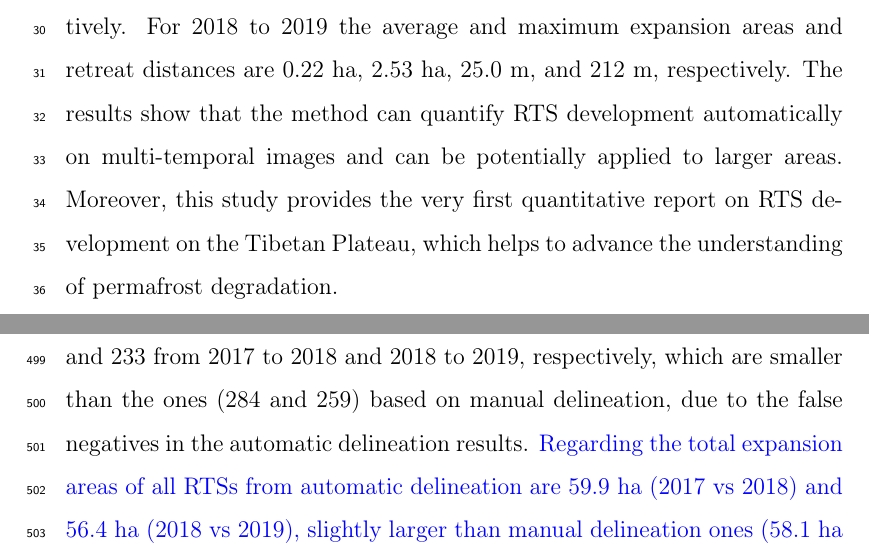
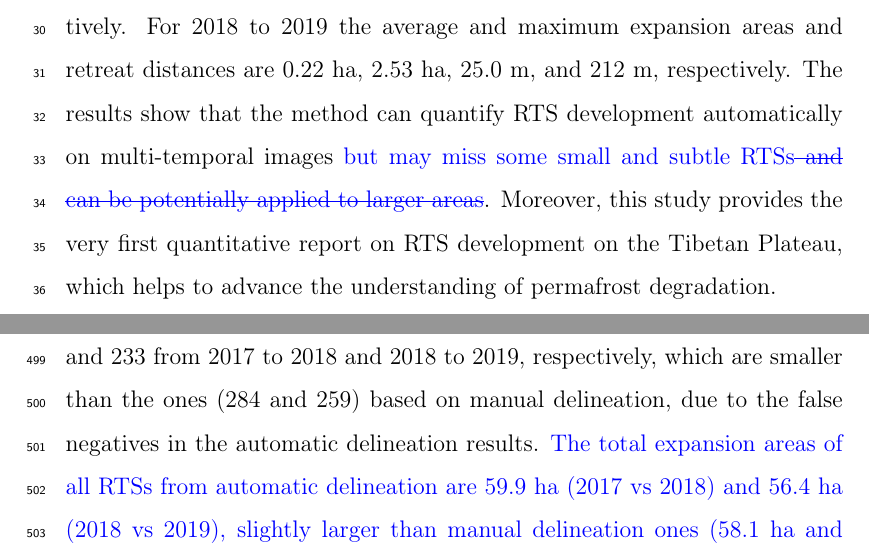
Before and after one commit to yghlc/polygon_based_rts_changeDet, a LaTeX paper (polygon_based_rts_changeDet.tex): two parts of pages 2 and 29 of 34, joined at a grey line, cut so that both start at the same text. Compiled offline with pdfLaTeX.

Commit message:
minor revision

```diff
--- a/polygon_based_rts_changeDet.tex
+++ b/polygon_based_rts_changeDet.tex
@@ -137,7 +137,7 @@ The experiments show that automatic delineation based on deep learning can produ
 Our method reveals that among manually-delineated 342 RTSs in the Beiluhe region, 83\% and 76\% of them expanded from 2017 to 2018 and 2018 to 2019, respectively.
 For the expansion from 2017 to 2018, the average and maximum expanding areas are 0.20 ha and 1.47 ha, while the average and maximum retreat distances are 21.3 m and 91 m, respectively.
 For 2018 to 2019 the average and maximum expansion areas and retreat distances  are 0.22 ha, 2.53 ha, 25.0 m, and 212 m, respectively.
-The results show that the method can quantify RTS development automatically on multi-temporal images and can be potentially applied to larger areas.
+The results show that the method can quantify RTS development automatically on multi-temporal images \replaced{but may miss some small and subtle RTSs}{ and can be potentially applied to larger areas}.
 Moreover, this study provides the very first quantitative report on RTS development on the Tibetan Plateau, which helps to advance the understanding of permafrost degradation.
 
 
@@ -887,7 +887,7 @@ However, standard deviations of around 40\% of them are quite large ($>$10 m), i
 As shown in Fig. S7, the average values of expanding areas and retreat distances of RTS boundaries derived based on automatic delineation are similar to the ones from manual delineation (section \ref{sec_rts_change_area} and \ref{sec_rts_retreat_distance}).
 In Fig. S7, the average expanding areas are 0.25 ha (2017 vs 2018) and 0.24 ha (2018 vs 2019), and the mean retreat distances are 21.5 m (2017 vs 2018)  and 21.6 m (2018 vs 2019).
 However, the total numbers of expanding RTSs are 236 and 233 from 2017 to 2018 and 2018 to 2019, respectively, which are smaller than the ones (284 and 259) based on manual delineation, due to the false negatives in the automatic delineation results.
-\added{Regarding the total expansion areas of all RTSs from automatic delineation are 59.9 ha (2017 vs 2018) and 56.4 ha (2018 vs 2019), slightly larger than manual delineation ones (58.1 ha and 55.7 ha).}
+\added{The total expansion areas of all RTSs from automatic delineation are 59.9 ha (2017 vs 2018) and 56.4 ha (2018 vs 2019), slightly larger than manual delineation ones (58.1 ha and 55.7 ha).}
 
 % From 2017 to 2018, 284, from 2018 to 2019, 259 RTSs expanded
 
```
Also changed, not shown: polygon_based_rts_changeDet.tex (2 more changed lines).
